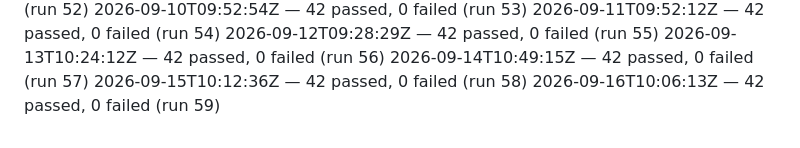
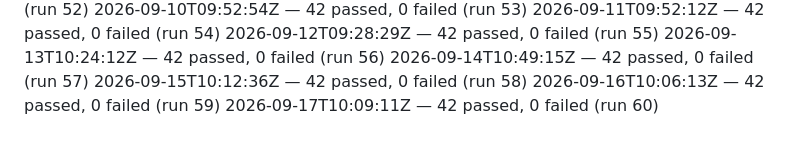
Before and after one commit to dropyparcelverifier-blip/Pass-Funnel, a Markdown page: .ci/smoke-history.md, the part around the change. GitHub-like rendering.

Commit message:
ci: daily smoke-test 2026-09-17 — 42 passed [skip ci]

```diff
--- a/.ci/smoke-history.md
+++ b/.ci/smoke-history.md
@@ -57,3 +57,4 @@
 2026-09-14T10:49:15Z — 42 passed, 0 failed (run 57)
 2026-09-15T10:12:36Z — 42 passed, 0 failed (run 58)
 2026-09-16T10:06:13Z — 42 passed, 0 failed (run 59)
+2026-09-17T10:09:11Z — 42 passed, 0 failed (run 60)
```
